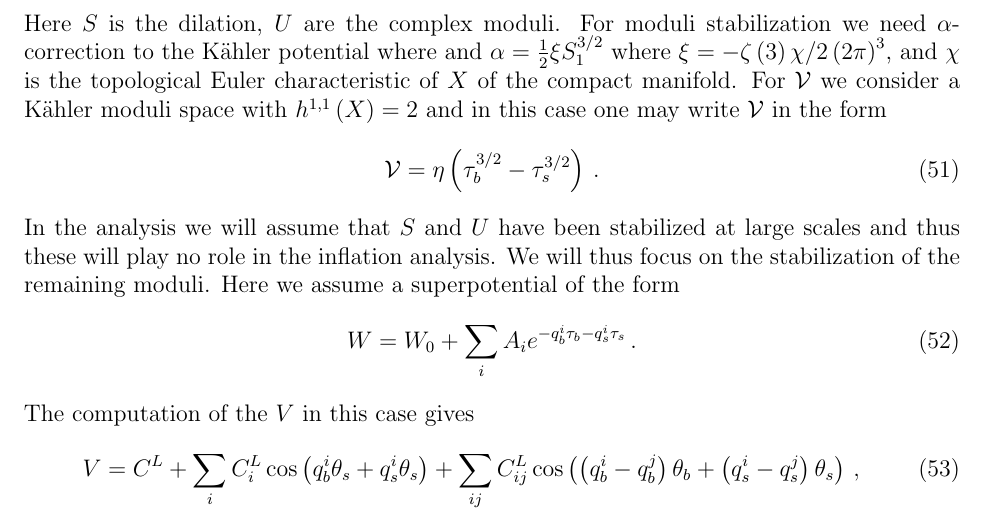
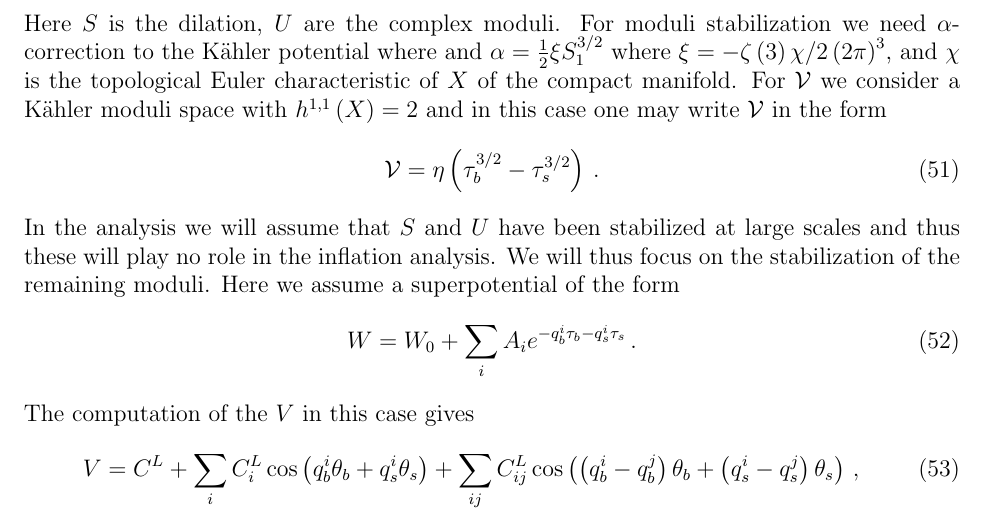
Before and after one commit to maxitg/coherent-enhancement, a LaTeX document (coherent-enhancement.tex): part of page 11 of 19, cut so that both start at the same text. Compiled offline with pdfLaTeX.

Commit message:
Fix typo in LVS coefficients.

```diff
--- a/coherent-enhancement.tex
+++ b/coherent-enhancement.tex
@@ -494,7 +494,7 @@ Here we assume a superpotential of the form
 The computation of the $V$ in this case gives
 \begin{equation}
   V = C^L
-    + \sum_i C^L_i \cos\left(q_b^i \theta_s + q^i_s \theta_s\right)
+    + \sum_i C^L_i \cos\left(q_b^i \theta_b + q^i_s \theta_s\right)
     + \sum_{ij} C^L_{ij} \cos\left(
         \left(q_b^i - q_b^j\right) \theta_b
       + \left(q_s^i - q_s^j\right) \theta_s
```
